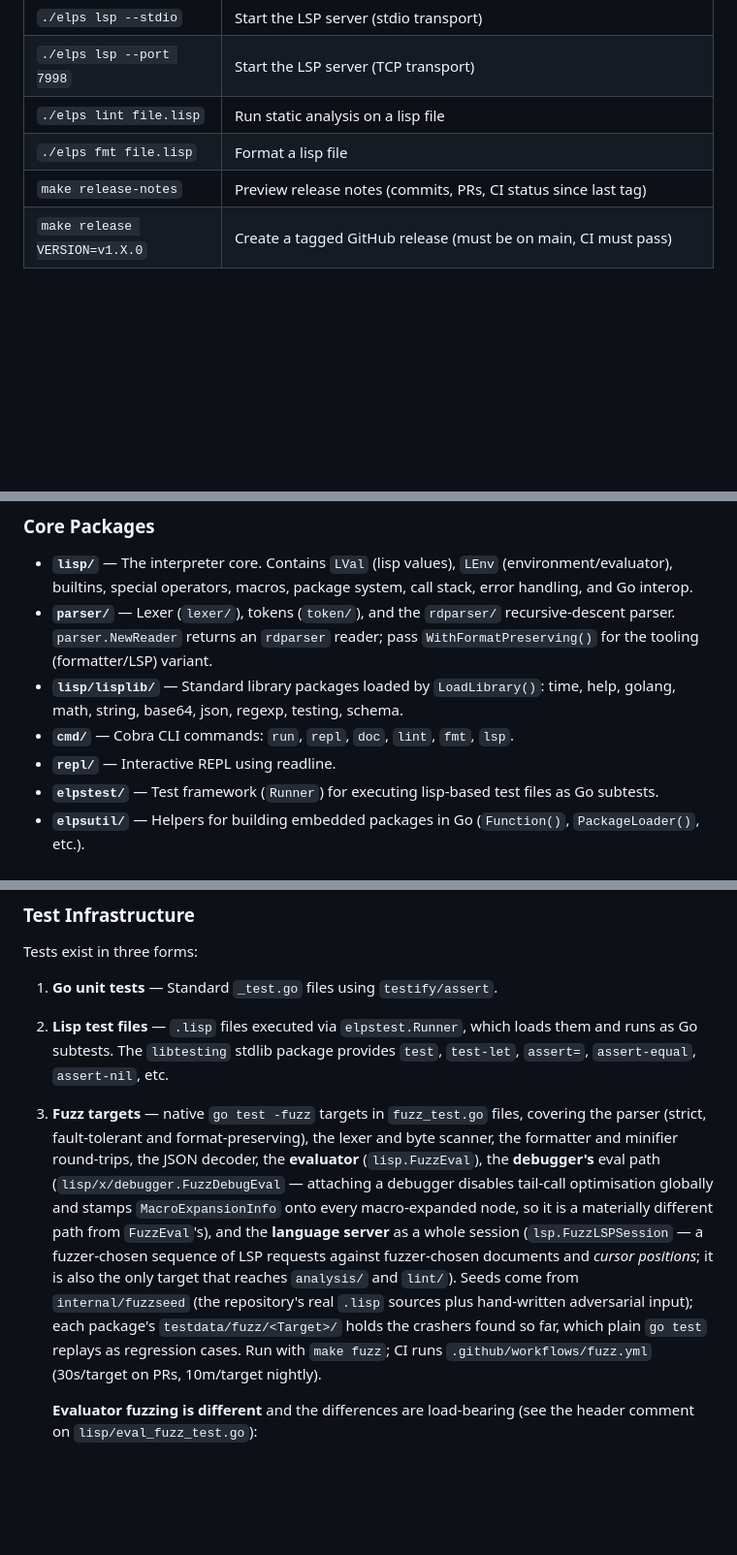
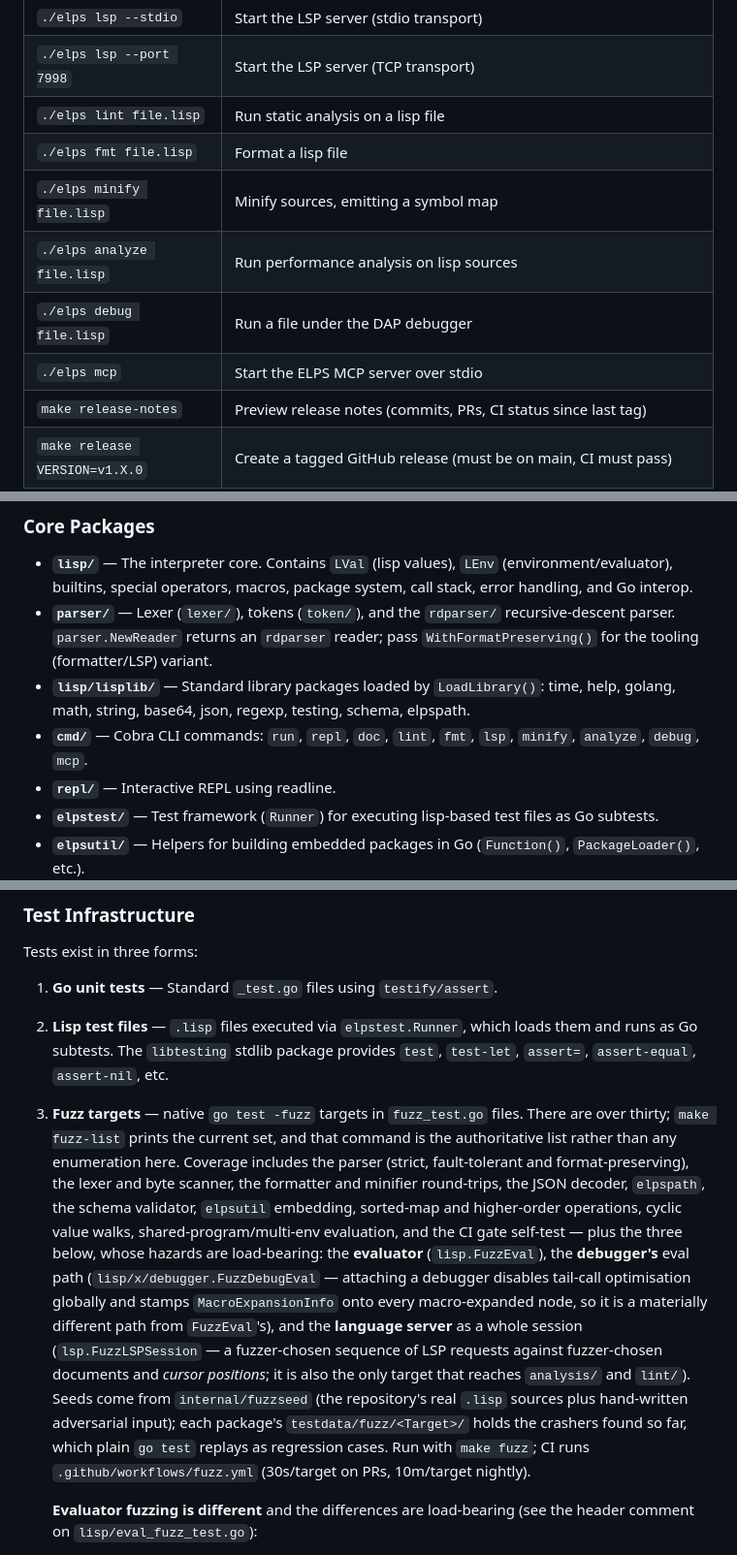
Before and after one commit to luthersystems/elps, a Markdown page: CLAUDE.md, 3 parts joined by grey strips. Shown at 97% size. GitHub-like rendering; blank space fills up the shorter version.

Commit message:
docs: correct stale CLAUDE.md inventories (#533)
Four inventories had drifted from the code:

- the cmd/ list named six cobra commands; there are ten. minify, analyze,
  debug and mcp were absent from both the architecture line and the
  build/test command table
- the lisplib list omitted elpspath
- the fuzz paragraph enumerated roughly ten targets in a way that read as
  exhaustive; there are 35, so it implied elpspath, the schema validator,
  elpsutil embedding, sorted-map and higher-order ops, cyclic value walks,
  shared-program/multi-env eval and the gate self-test were not fuzzed.
  It now names `make fuzz-list` as the authoritative list, so the count
  cannot drift again, and keeps the detailed treatment only for the three
  targets whose hazards are load-bearing
- cmd/elpsvet, which enforces the freshness and slice-alias invariants the
  Go compiler cannot, was missing from Additional Packages

Every added name was read out of the source: command names from the cobra
Use fields, the package list from lisp/lisplib/, the target count and
locations from the Fuzz* declarations, and fuzz-list from the Makefile.

The copy-on-write references in docs/sealed-ast.md were left alone: they are
explicitly historical, so #527 did not invalidate them.

```diff
--- a/CLAUDE.md
+++ b/CLAUDE.md
@@ -30,6 +30,10 @@ ELPS is an embedded Lisp interpreter implemented in Go. It is a Lisp-1 dialect d
 | `./elps lsp --port 7998` | Start the LSP server (TCP transport) |
 | `./elps lint file.lisp` | Run static analysis on a lisp file |
 | `./elps fmt file.lisp` | Format a lisp file |
+| `./elps minify file.lisp` | Minify sources, emitting a symbol map |
+| `./elps analyze file.lisp` | Run performance analysis on lisp sources |
+| `./elps debug file.lisp` | Run a file under the DAP debugger |
+| `./elps mcp` | Start the ELPS MCP server over stdio |
 | `make release-notes` | Preview release notes (commits, PRs, CI status since last tag) |
 | `make release VERSION=v1.X.0` | Create a tagged GitHub release (must be on main, CI must pass) |
 
@@ -39,8 +43,8 @@ ELPS is an embedded Lisp interpreter implemented in Go. It is a Lisp-1 dialect d
 
 - **`lisp/`** — The interpreter core. Contains `LVal` (lisp values), `LEnv` (environment/evaluator), builtins, special operators, macros, package system, call stack, error handling, and Go interop.
 - **`parser/`** — Lexer (`lexer/`), tokens (`token/`), and the `rdparser/` recursive-descent parser. `parser.NewReader` returns an `rdparser` reader; pass `WithFormatPreserving()` for the tooling (formatter/LSP) variant.
-- **`lisp/lisplib/`** — Standard library packages loaded by `LoadLibrary()`: time, help, golang, math, string, base64, json, regexp, testing, schema.
-- **`cmd/`** — Cobra CLI commands: `run`, `repl`, `doc`, `lint`, `fmt`, `lsp`.
+- **`lisp/lisplib/`** — Standard library packages loaded by `LoadLibrary()`: time, help, golang, math, string, base64, json, regexp, testing, schema, elpspath.
+- **`cmd/`** — Cobra CLI commands: `run`, `repl`, `doc`, `lint`, `fmt`, `lsp`, `minify`, `analyze`, `debug`, `mcp`.
 - **`repl/`** — Interactive REPL using readline.
 - **`elpstest/`** — Test framework (`Runner`) for executing lisp-based test files as Go subtests.
 - **`elpsutil/`** — Helpers for building embedded packages in Go (`Function()`, `PackageLoader()`, etc.).
@@ -71,7 +75,7 @@ rc = env.InPackage(lisp.String(lisp.DefaultUserPackage))
 Tests exist in three forms:
 1. **Go unit tests** — Standard `_test.go` files using `testify/assert`.
 2. **Lisp test files** — `.lisp` files executed via `elpstest.Runner`, which loads them and runs as Go subtests. The `libtesting` stdlib package provides `test`, `test-let`, `assert=`, `assert-equal`, `assert-nil`, etc.
-3. **Fuzz targets** — native `go test -fuzz` targets in `fuzz_test.go` files, covering the parser (strict, fault-tolerant and format-preserving), the lexer and byte scanner, the formatter and minifier round-trips, the JSON decoder, the **evaluator** (`lisp.FuzzEval`), the **debugger's** eval path (`lisp/x/debugger.FuzzDebugEval` — attaching a debugger disables tail-call optimisation globally and stamps `MacroExpansionInfo` onto every macro-expanded node, so it is a materially different path from `FuzzEval`'s), and the **language server** as a whole session (`lsp.FuzzLSPSession` — a fuzzer-chosen sequence of LSP requests against fuzzer-chosen documents and *cursor positions*; it is also the only target that reaches `analysis/` and `lint/`). Seeds come from `internal/fuzzseed` (the repository's real `.lisp` sources plus hand-written adversarial input); each package's `testdata/fuzz/<Target>/` holds the crashers found so far, which plain `go test` replays as regression cases. Run with `make fuzz`; CI runs `.github/workflows/fuzz.yml` (30s/target on PRs, 10m/target nightly).
+3. **Fuzz targets** — native `go test -fuzz` targets in `fuzz_test.go` files. There are over thirty; `make fuzz-list` prints the current set, and that command is the authoritative list rather than any enumeration here. Coverage includes the parser (strict, fault-tolerant and format-preserving), the lexer and byte scanner, the formatter and minifier round-trips, the JSON decoder, `elpspath`, the schema validator, `elpsutil` embedding, sorted-map and higher-order operations, cyclic value walks, shared-program/multi-env evaluation, and the CI gate self-test — plus the three below, whose hazards are load-bearing: the **evaluator** (`lisp.FuzzEval`), the **debugger's** eval path (`lisp/x/debugger.FuzzDebugEval` — attaching a debugger disables tail-call optimisation globally and stamps `MacroExpansionInfo` onto every macro-expanded node, so it is a materially different path from `FuzzEval`'s), and the **language server** as a whole session (`lsp.FuzzLSPSession` — a fuzzer-chosen sequence of LSP requests against fuzzer-chosen documents and *cursor positions*; it is also the only target that reaches `analysis/` and `lint/`). Seeds come from `internal/fuzzseed` (the repository's real `.lisp` sources plus hand-written adversarial input); each package's `testdata/fuzz/<Target>/` holds the crashers found so far, which plain `go test` replays as regression cases. Run with `make fuzz`; CI runs `.github/workflows/fuzz.yml` (30s/target on PRs, 10m/target nightly).
 
    **Evaluator fuzzing is different** and the differences are load-bearing (see the header comment on `lisp/eval_fuzz_test.go`):
    - Evaluation is Turing-complete and `go test -fuzz` has no per-input deadline, so every evaluation runs under an explicit budget (`WithMaxSteps`, `WithMaxTailIterations`, `WithMaximumPhysicalStackHeight`, `WithMaxAlloc`, plus a context deadline) *and* a 30s watchdog goroutine, so "it terminates" is an assertion rather than an assumption.
```
Also changed, not shown: other parts of CLAUDE.md (+1 -0 lines).
